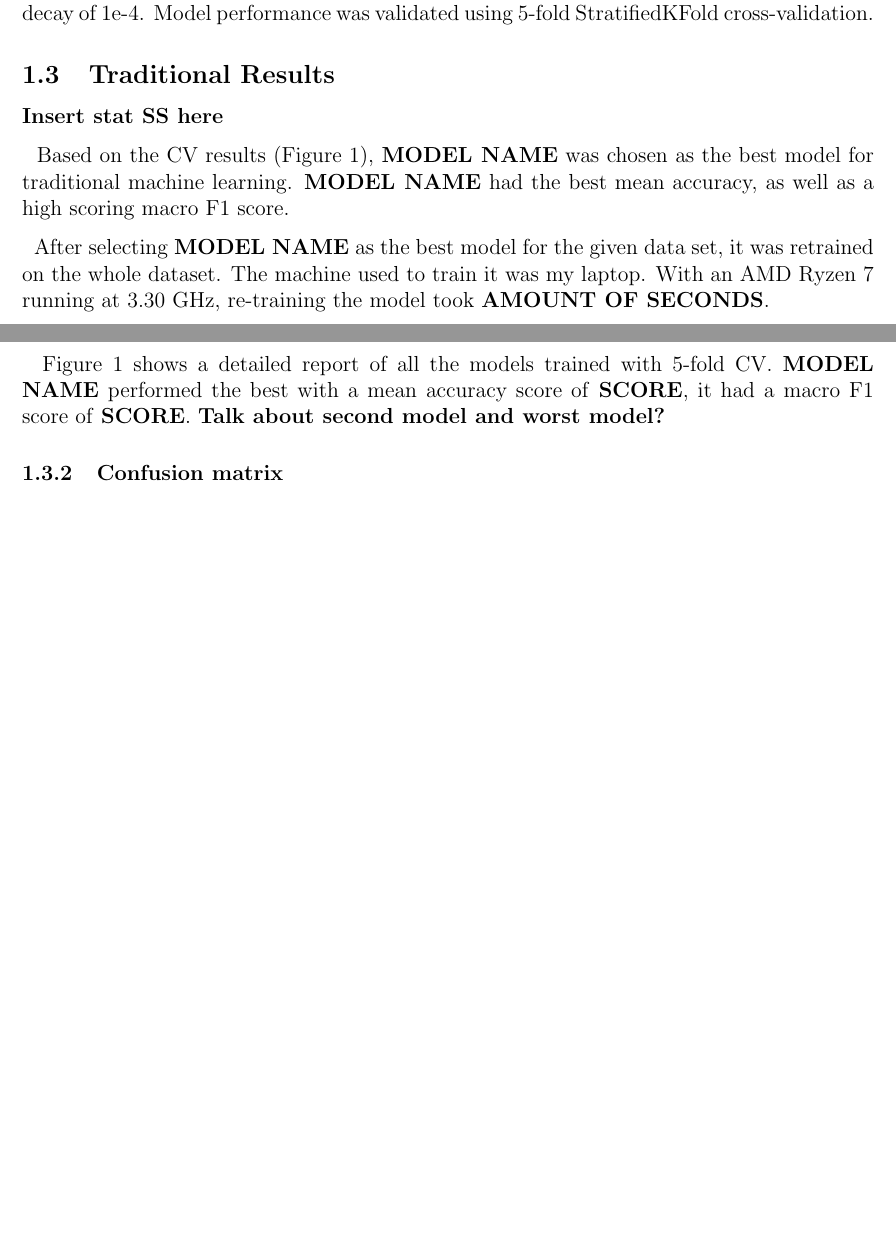
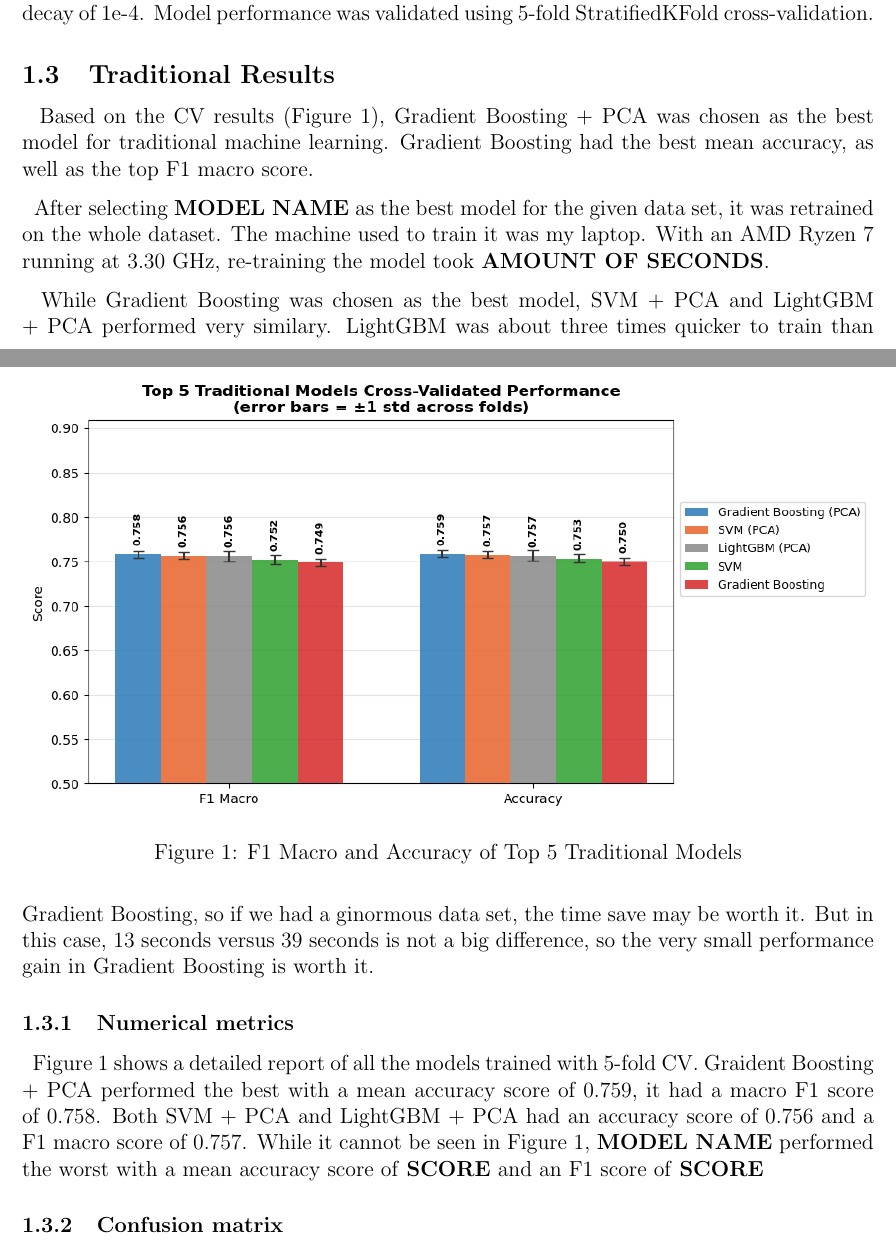
Before and after one commit to jtmilleer/aml_project, a LaTeX document (Documentation/report.tex): two parts of pages 4 and 5 of 9, joined at a grey line, cut so that both start at the same text, the shorter picture padded with empty space. Compiled offline with pdfLaTeX.

Commit message:
report work

```diff
--- a/Documentation/report.tex
+++ b/Documentation/report.tex
@@ -98,14 +98,20 @@ needed.}
 
 \subsection{Traditional Results}
 
-\textbf{Insert stat SS here}
+\begin{figure}[h]
+    \centering
+    \includegraphics[width=\textwidth]{figures/p1_trad_cv_comparison.png}
+    \caption{F1 Macro and Accuracy of Top 5 Traditional Models}
+\end{figure}
 
-\ \ Based on the CV results (Figure 1), \textbf{MODEL NAME} was chosen as the best model for traditional machine learning. \textbf{MODEL NAME} had the best mean accuracy, as well as a high scoring macro F1 score.
+\ \ Based on the CV results (Figure 1), Gradient Boosting + PCA was chosen as the best model for traditional machine learning. Gradient Boosting had the best mean accuracy, as well as the top F1 macro score.
 
 \ \ After selecting \textbf{MODEL NAME} as the best model for the given data set, it was retrained on the whole dataset. The machine used to train it was my laptop. With an AMD Ryzen 7 running at 3.30 GHz, re-training the model took \textbf{AMOUNT OF SECONDS}.
+
+\ \ While Gradient Boosting was chosen as the best model, SVM + PCA and LightGBM + PCA performed very similary. LightGBM was about three times quicker to train than Gradient Boosting, so if we had a ginormous data set, the time save may be worth it. But in this case, 13 seconds versus 39 seconds is not a big difference, so the very small performance gain in Gradient Boosting is worth it.
 \subsubsection{Numerical metrics}
 
-\ \ Figure 1 shows a detailed report of all the models trained with 5-fold CV. \textbf{MODEL NAME} performed the best with a mean accuracy score of \textbf{SCORE}, it had a macro F1 score of \textbf{SCORE}. \textbf{Talk about second model and worst model?}
+\ \ Figure 1 shows a detailed report of all the models trained with 5-fold CV. Graident Boosting + PCA performed the best with a mean accuracy score of 0.759, it had a macro F1 score of 0.758. Both SVM + PCA and LightGBM + PCA had an accuracy score of 0.756 and a F1 macro score of 0.757. While it cannot be seen in Figure 1, \textbf{MODEL NAME} performed the worst with a mean accuracy score of \textbf{SCORE} and an F1 score of \textbf{SCORE}
 
 \subsubsection{Confusion matrix}
 
```
Also changed, not shown: Documentation/figures/p1_pca_variance.png (added), Documentation/figures/p1_trad_confusion_matrix.png (added), Documentation/figures/p1_trad_cv_comparison.png (added).
